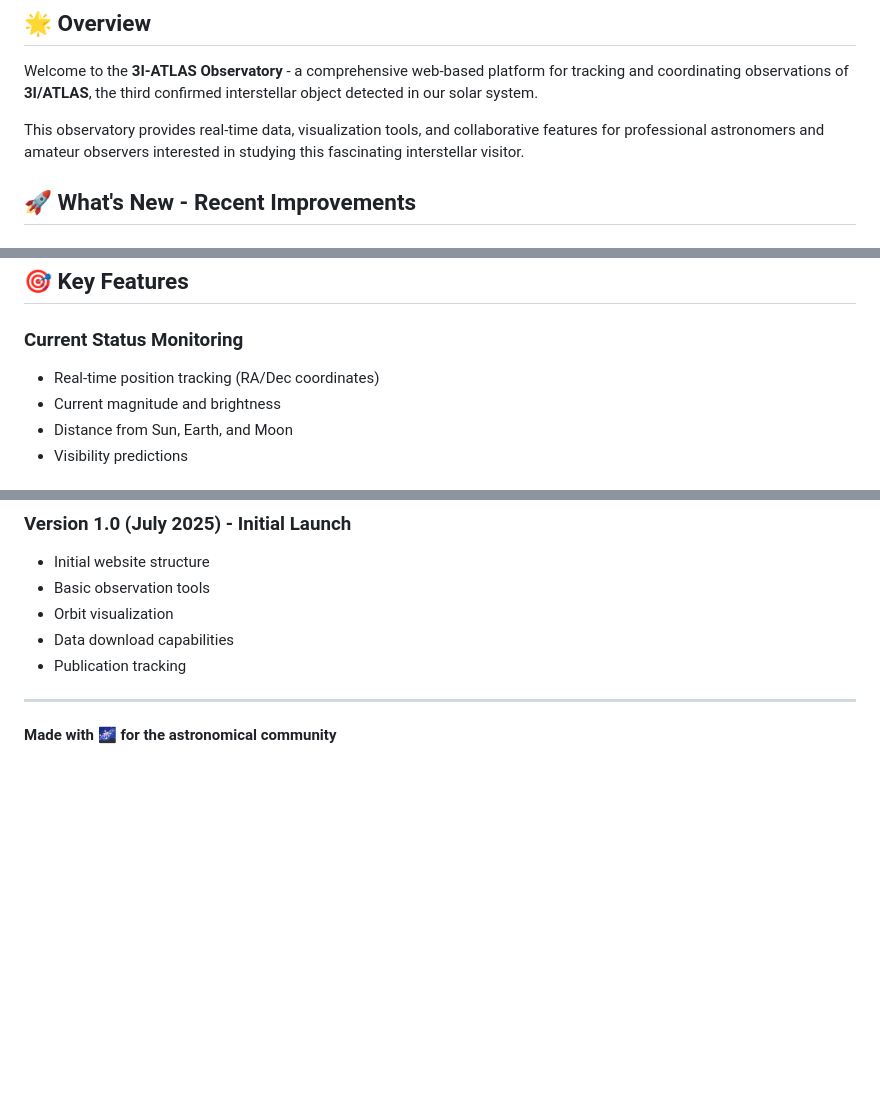
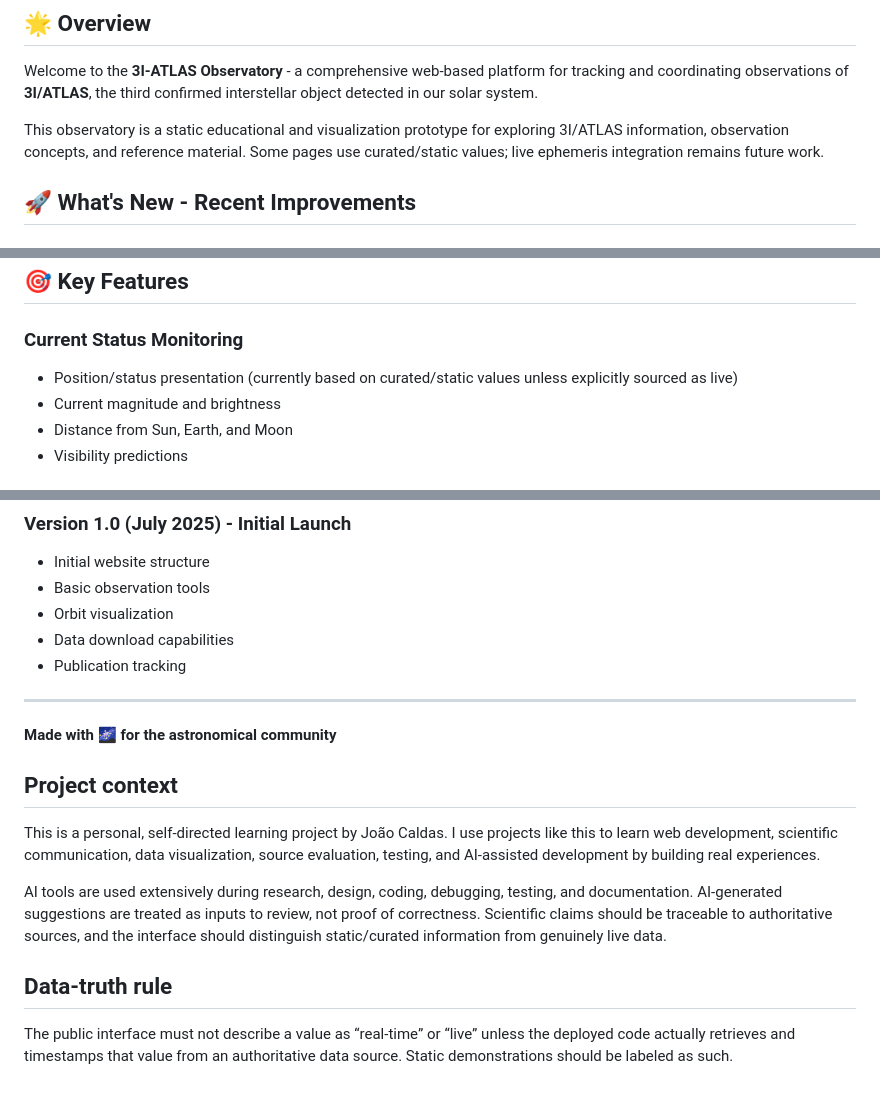
Before and after one commit to joaoccaldas/3I-ATLAS.github.io, a Markdown page: README.md, 3 parts joined by grey strips. Rendered like a GitHub page; blank space fills up the shorter version.

Commit message:
docs: clarify static data boundary and AI-assisted learning context

```diff
--- a/README.md
+++ b/README.md
@@ -7,7 +7,7 @@
 
 Welcome to the **3I-ATLAS Observatory** - a comprehensive web-based platform for tracking and coordinating observations of **3I/ATLAS**, the third confirmed interstellar object detected in our solar system.
 
-This observatory provides real-time data, visualization tools, and collaborative features for professional astronomers and amateur observers interested in studying this fascinating interstellar visitor.
+This observatory is a static educational and visualization prototype for exploring 3I/ATLAS information, observation concepts, and reference material. Some pages use curated/static values; live ephemeris integration remains future work.
 
 ## 🚀 What's New - Recent Improvements
 
@@ -94,7 +94,7 @@ We've completely overhauled the observatory to make it more user-friendly, acces
 ## 🎯 Key Features
 
 ### **Current Status Monitoring**
-- Real-time position tracking (RA/Dec coordinates)
+- Position/status presentation (currently based on curated/static values unless explicitly sourced as live)
 - Current magnitude and brightness
 - Distance from Sun, Earth, and Moon
 - Visibility predictions
@@ -339,3 +339,14 @@ This project uses the [Tooplate](https://www.tooplate.com/) dashboard template.
 ---
 
 **Made with 🌌 for the astronomical community**
+
+
+## Project context
+
+This is a personal, self-directed learning project by João Caldas. I use projects like this to learn web development, scientific communication, data visualization, source evaluation, testing, and AI-assisted development by building real experiences.
+
+AI tools are used extensively during research, design, coding, debugging, testing, and documentation. AI-generated suggestions are treated as inputs to review, not proof of correctness. Scientific claims should be traceable to authoritative sources, and the interface should distinguish static/curated information from genuinely live data.
+
+## Data-truth rule
+
+The public interface must not describe a value as “real-time” or “live” unless the deployed code actually retrieves and timestamps that value from an authoritative data source. Static demonstrations should be labeled as such.
```
Also changed, not shown: other parts of README.md (+1 -1 lines).
